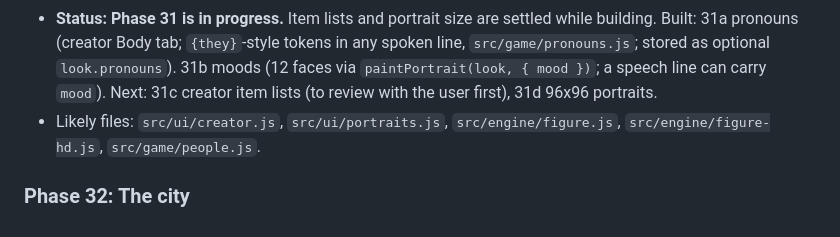
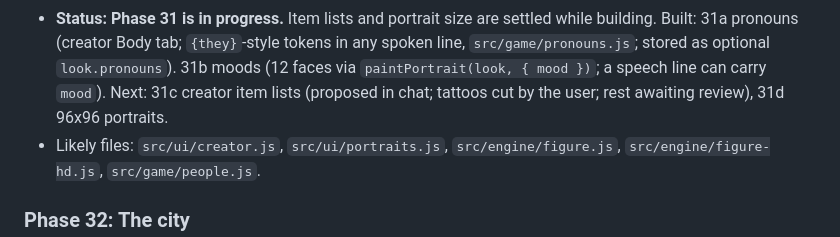
Before and after one commit to rmcgill77/The-Midnight-Appraiser, a Markdown page: ROADMAP.md, the part around the change. Drawn GitHub-style.

Commit message:
Roadmap: tattoos cut from the creator lists
Co-Authored-By: Claude Sonnet 5.5 <noreply@anthropic.com>
Claude-Session: https://claude.ai/code/session_015gp6HFWkuduhuaYTGNTQiG

```diff
--- a/ROADMAP.md
+++ b/ROADMAP.md
@@ -205,7 +205,7 @@ phase when we plan it.
   building. Built: 31a pronouns (creator Body tab; `{they}`-style tokens in any spoken line,
   `src/game/pronouns.js`; stored as optional `look.pronouns`). 31b moods (12 faces via
   `paintPortrait(look, { mood })`; a speech line can carry `mood`). Next: 31c creator
-  item lists (to review with the user first), 31d 96x96 portraits.
+  item lists (proposed in chat; tattoos cut by the user; rest awaiting review), 31d 96x96 portraits.
 - Likely files: `src/ui/creator.js`, `src/ui/portraits.js`, `src/engine/figure.js`,
   `src/engine/figure-hd.js`, `src/game/people.js`.
 
```
